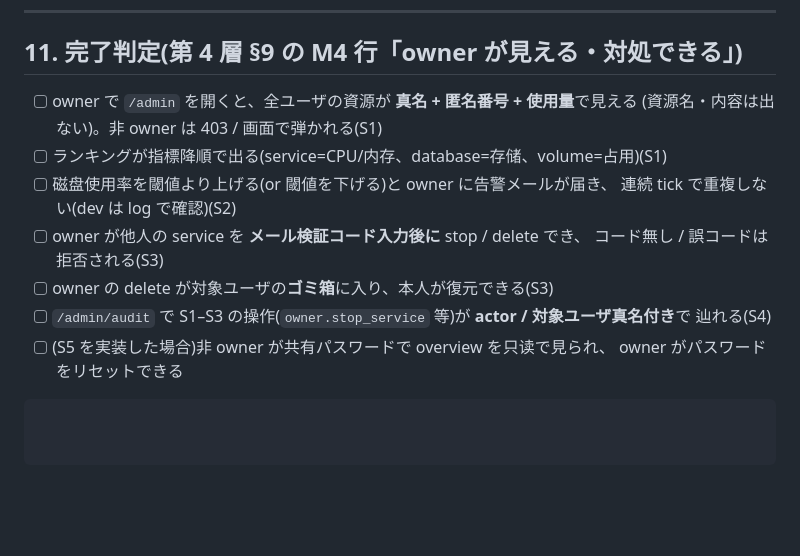
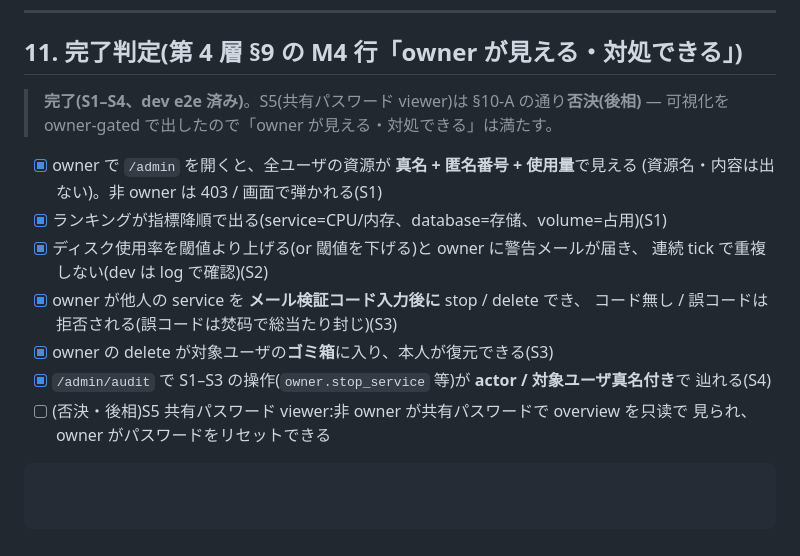
Before and after one commit to wgzhaocv/tsubomi, a Markdown page: paas-m4-design.md, the part around the change. Rendered like a GitHub page; blank space fills up the shorter version.

````diff
--- a/paas-m4-design.md
+++ b/paas-m4-design.md
@@ -405,16 +405,19 @@ web ルート(`router.tsx`、DashboardLayout 配下、owner 限定で侧栏):
 
 ## 11. 完了判定(第 4 層 §9 の M4 行「owner が見える・対処できる」)
 
-- [ ] owner で `/admin` を開くと、全ユーザの資源が **真名 + 匿名番号 + 使用量**で見える
+> **完了(S1–S4、dev e2e 済み)**。S5(共有パスワード viewer)は §10-A の通り**否決(後相)** —
+> 可視化を owner-gated で出したので「owner が見える・対処できる」は満たす。
+
+- [x] owner で `/admin` を開くと、全ユーザの資源が **真名 + 匿名番号 + 使用量**で見える
       (資源名・内容は出ない)。非 owner は 403 / 画面で弾かれる(S1)
-- [ ] ランキングが指標降順で出る(service=CPU/内存、database=存储、volume=占用)(S1)
-- [ ] 磁盘使用率を閾値より上げる(or 閾値を下げる)と owner に告警メールが届き、
+- [x] ランキングが指標降順で出る(service=CPU/内存、database=存储、volume=占用)(S1)
+- [x] ディスク使用率を閾値より上げる(or 閾値を下げる)と owner に警告メールが届き、
       連続 tick で重複しない(dev は log で確認)(S2)
-- [ ] owner が他人の service を **メール検証コード入力後に** stop / delete でき、
-      コード無し / 誤コードは拒否される(S3)
-- [ ] owner の delete が対象ユーザの**ゴミ箱**に入り、本人が復元できる(S3)
-- [ ] `/admin/audit` で S1–S3 の操作(`owner.stop_service` 等)が **actor / 対象ユーザ真名付き**で
+- [x] owner が他人の service を **メール検証コード入力後に** stop / delete でき、
+      コード無し / 誤コードは拒否される(誤コードは焚码で総当たり封じ)(S3)
+- [x] owner の delete が対象ユーザの**ゴミ箱**に入り、本人が復元できる(S3)
+- [x] `/admin/audit` で S1–S3 の操作(`owner.stop_service` 等)が **actor / 対象ユーザ真名付き**で
       辿れる(S4)
-- [ ] (S5 を実装した場合)非 owner が共有パスワードで overview を只读で見られ、
-      owner がパスワードをリセットできる
+- [ ] (否決・後相)S5 共有パスワード viewer:非 owner が共有パスワードで overview を只读で
+      見られ、owner がパスワードをリセットできる
 ```
````
Also changed, not shown: CLAUDE.md (+20 -2 lines), paas-tech-design.md (+1 -1 lines).
